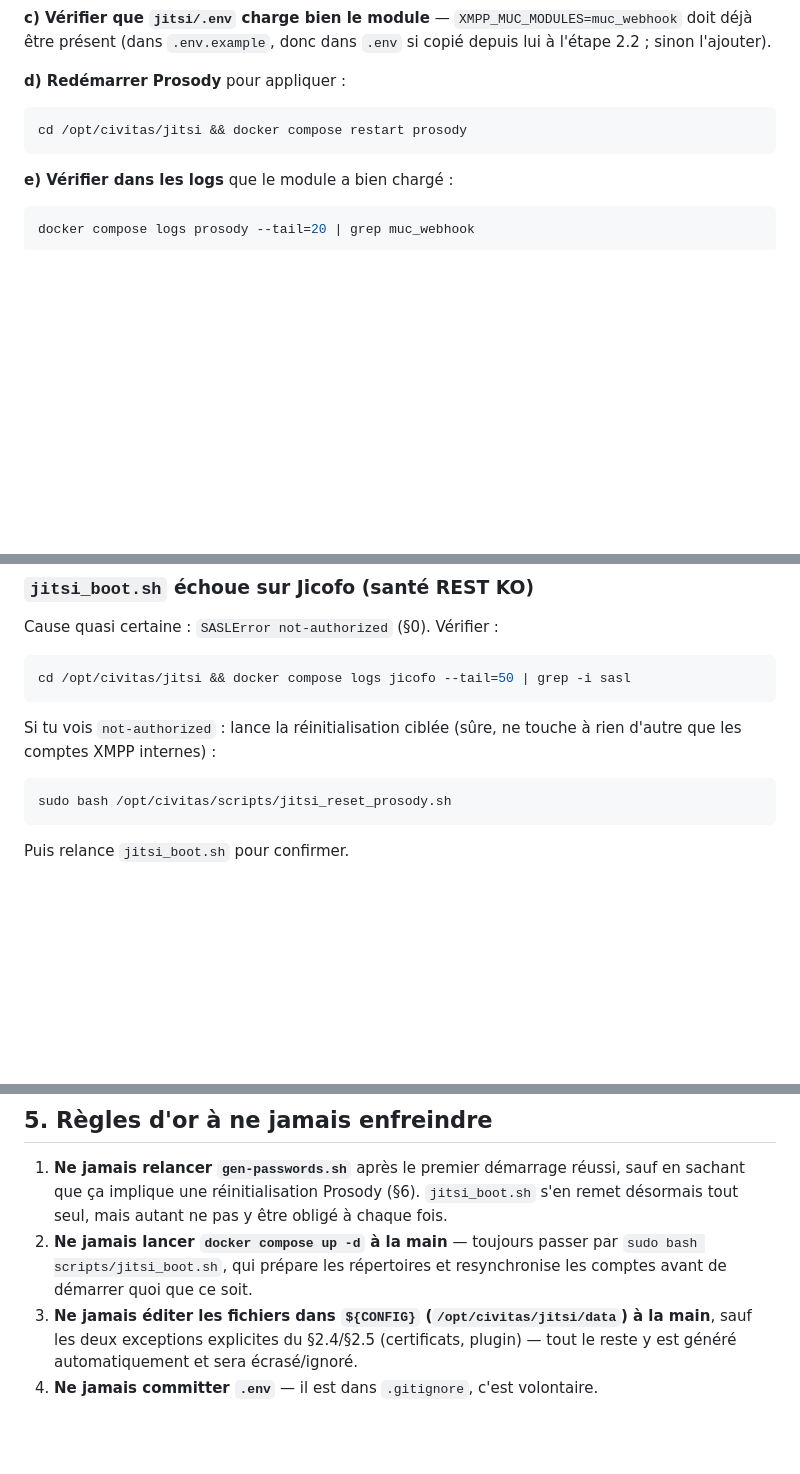
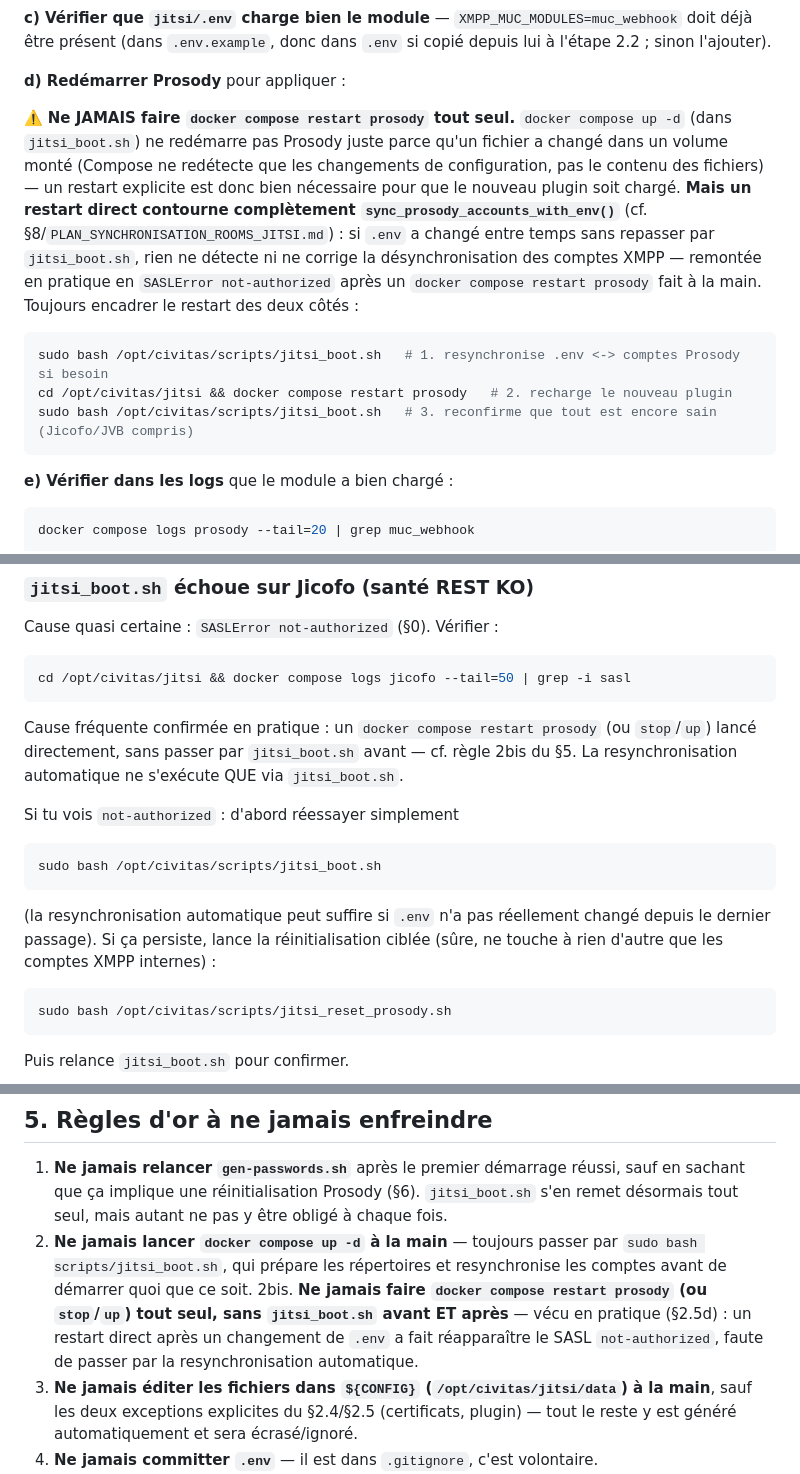
Before and after one commit to amourgit/ECO-ROOM, a Markdown page: GuidePowerJitsiCivitas.md, 3 parts joined by grey strips. Rendered like a GitHub page; blank space fills up the shorter version.

````diff
--- a/GuidePowerJitsiCivitas.md
+++ b/GuidePowerJitsiCivitas.md
@@ -161,8 +161,23 @@ doit déjà être présent (dans `.env.example`, donc dans `.env` si copié
 depuis lui à l'étape 2.2 ; sinon l'ajouter).
 
 **d) Redémarrer Prosody** pour appliquer :
+
+⚠️ **Ne JAMAIS faire `docker compose restart prosody` tout seul.** `docker
+compose up -d` (dans `jitsi_boot.sh`) ne redémarre pas Prosody juste parce
+qu'un fichier a changé dans un volume monté (Compose ne redétecte que les
+changements de configuration, pas le contenu des fichiers) — un restart
+explicite est donc bien nécessaire pour que le nouveau plugin soit chargé.
+**Mais un restart direct contourne complètement `sync_prosody_accounts_with_env()`**
+(cf. §8/`PLAN_SYNCHRONISATION_ROOMS_JITSI.md`) : si `.env` a changé entre
+temps sans repasser par `jitsi_boot.sh`, rien ne détecte ni ne corrige la
+désynchronisation des comptes XMPP — remontée en pratique en `SASLError
+not-authorized` après un `docker compose restart prosody` fait à la main.
+Toujours encadrer le restart des deux côtés :
+
 ```bash
-cd /opt/civitas/jitsi && docker compose restart prosody
+sudo bash /opt/civitas/scripts/jitsi_boot.sh   # 1. resynchronise .env <-> comptes Prosody si besoin
+cd /opt/civitas/jitsi && docker compose restart prosody   # 2. recharge le nouveau plugin
+sudo bash /opt/civitas/scripts/jitsi_boot.sh   # 3. reconfirme que tout est encore sain (Jicofo/JVB compris)
 ```
 
 **e) Vérifier dans les logs** que le module a bien chargé :
@@ -279,8 +294,19 @@ Cause quasi certaine : `SASLError not-authorized` (§0). Vérifier :
 cd /opt/civitas/jitsi && docker compose logs jicofo --tail=50 | grep -i sasl
 ```
 
-Si tu vois `not-authorized` : lance la réinitialisation ciblée (sûre, ne
-touche à rien d'autre que les comptes XMPP internes) :
+Cause fréquente confirmée en pratique : un `docker compose restart
+prosody` (ou `stop`/`up`) lancé directement, sans passer par
+`jitsi_boot.sh` avant — cf. règle 2bis du §5. La resynchronisation
+automatique ne s'exécute QUE via `jitsi_boot.sh`.
+
+Si tu vois `not-authorized` : d'abord réessayer simplement
+```bash
+sudo bash /opt/civitas/scripts/jitsi_boot.sh
+```
+(la resynchronisation automatique peut suffire si `.env` n'a pas
+réellement changé depuis le dernier passage). Si ça persiste, lance la
+réinitialisation ciblée (sûre, ne touche à rien d'autre que les comptes
+XMPP internes) :
 
 ```bash
 sudo bash /opt/civitas/scripts/jitsi_reset_prosody.sh
@@ -348,6 +374,11 @@ cd /opt/civitas/jitsi && docker compose config    # doit afficher la config sans
 2. **Ne jamais lancer `docker compose up -d` à la main** — toujours passer
    par `sudo bash scripts/jitsi_boot.sh`, qui prépare les répertoires et
    resynchronise les comptes avant de démarrer quoi que ce soit.
+2bis. **Ne jamais faire `docker compose restart prosody` (ou `stop`/`up`)
+   tout seul, sans `jitsi_boot.sh` avant ET après** — vécu en pratique
+   (§2.5d) : un restart direct après un changement de `.env` a fait
+   réapparaître le SASL `not-authorized`, faute de passer par la
+   resynchronisation automatique.
 3. **Ne jamais éditer les fichiers dans `${CONFIG}` (`/opt/civitas/jitsi/data`)
    à la main**, sauf les deux exceptions explicites du §2.4/§2.5
    (certificats, plugin) — tout le reste y est généré automatiquement et
````
Also changed, not shown: PLAN_SYNCHRONISATION_ROOMS_JITSI.md (+51 -1 lines).
